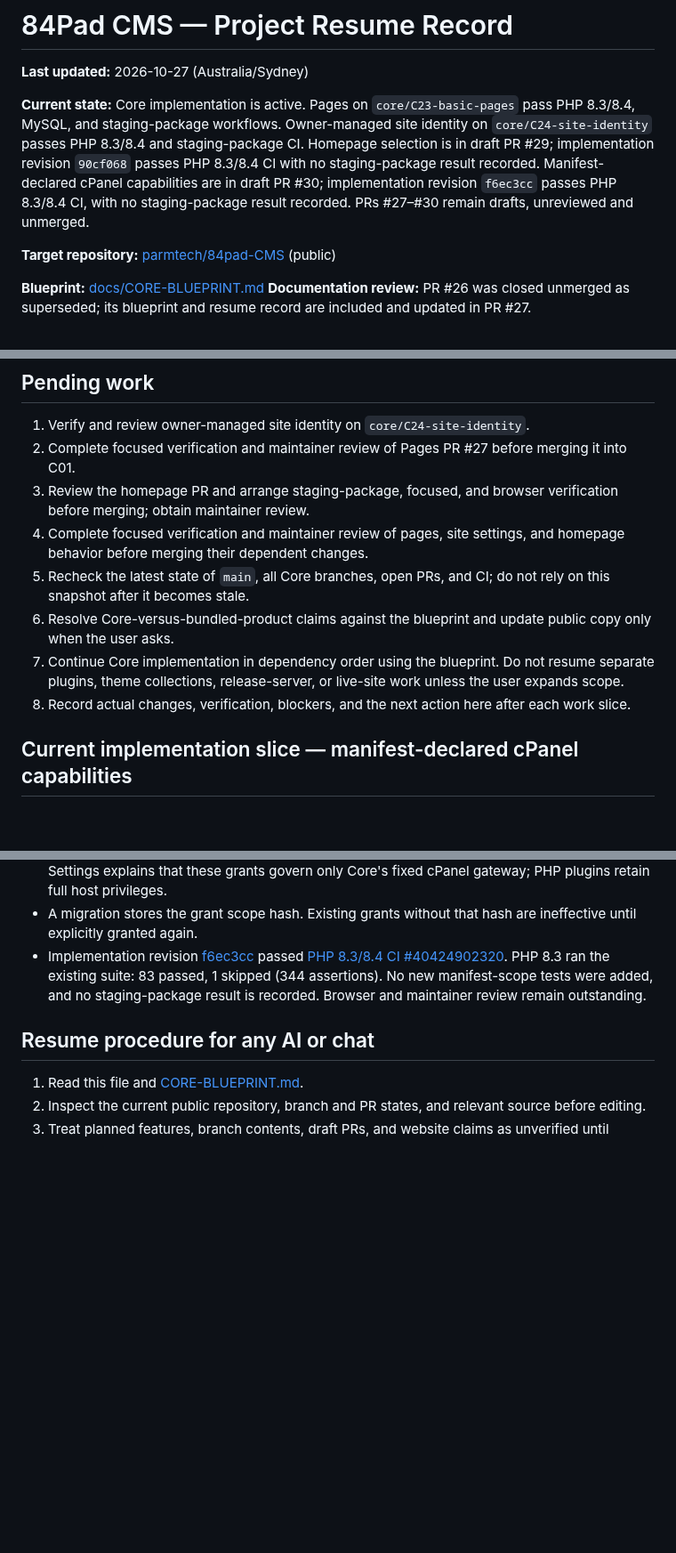
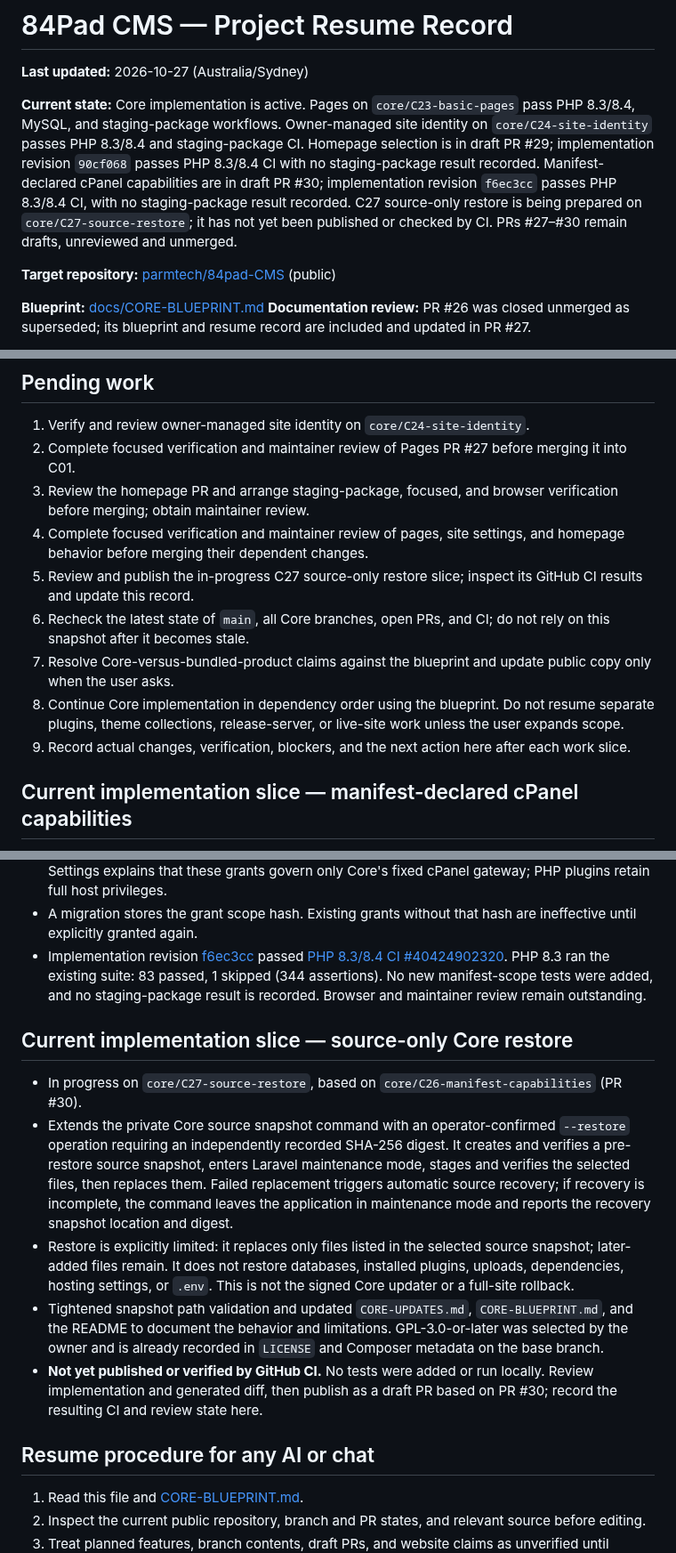
Before and after one commit to parmtech/84pad-CMS, a Markdown page: docs/PROGRESS.md, 3 parts joined by grey strips. Shown at 89% size. Rendered like a GitHub page; blank space fills up the shorter version.

Commit message:
Record C27 Core source restore checkpoint

```diff
--- a/docs/PROGRESS.md
+++ b/docs/PROGRESS.md
@@ -2,7 +2,7 @@
 
 **Last updated:** 2026-10-27 (Australia/Sydney)
 
-**Current state:** Core implementation is active. Pages on `core/C23-basic-pages` pass PHP 8.3/8.4, MySQL, and staging-package workflows. Owner-managed site identity on `core/C24-site-identity` passes PHP 8.3/8.4 and staging-package CI. Homepage selection is in draft PR #29; implementation revision `90cf068` passes PHP 8.3/8.4 CI with no staging-package result recorded. Manifest-declared cPanel capabilities are in draft PR #30; implementation revision `f6ec3cc` passes PHP 8.3/8.4 CI, with no staging-package result recorded. PRs #27–#30 remain drafts, unreviewed and unmerged.
+**Current state:** Core implementation is active. Pages on `core/C23-basic-pages` pass PHP 8.3/8.4, MySQL, and staging-package workflows. Owner-managed site identity on `core/C24-site-identity` passes PHP 8.3/8.4 and staging-package CI. Homepage selection is in draft PR #29; implementation revision `90cf068` passes PHP 8.3/8.4 CI with no staging-package result recorded. Manifest-declared cPanel capabilities are in draft PR #30; implementation revision `f6ec3cc` passes PHP 8.3/8.4 CI, with no staging-package result recorded. C27 source-only restore is being prepared on `core/C27-source-restore`; it has not yet been published or checked by CI. PRs #27–#30 remain drafts, unreviewed and unmerged.
 
 **Target repository:** [parmtech/84pad-CMS](https://github.com/parmtech/84pad-CMS) (public)
 
@@ -87,10 +87,11 @@
 2. Complete focused verification and maintainer review of Pages PR #27 before merging it into C01.
 3. Review the homepage PR and arrange staging-package, focused, and browser verification before merging; obtain maintainer review.
 4. Complete focused verification and maintainer review of pages, site settings, and homepage behavior before merging their dependent changes.
-5. Recheck the latest state of `main`, all Core branches, open PRs, and CI; do not rely on this snapshot after it becomes stale.
-6. Resolve Core-versus-bundled-product claims against the blueprint and update public copy only when the user asks.
-7. Continue Core implementation in dependency order using the blueprint. Do not resume separate plugins, theme collections, release-server, or live-site work unless the user expands scope.
-8. Record actual changes, verification, blockers, and the next action here after each work slice.
+5. Review and publish the in-progress C27 source-only restore slice; inspect its GitHub CI results and update this record.
+6. Recheck the latest state of `main`, all Core branches, open PRs, and CI; do not rely on this snapshot after it becomes stale.
+7. Resolve Core-versus-bundled-product claims against the blueprint and update public copy only when the user asks.
+8. Continue Core implementation in dependency order using the blueprint. Do not resume separate plugins, theme collections, release-server, or live-site work unless the user expands scope.
+9. Record actual changes, verification, blockers, and the next action here after each work slice.
 
 ## Current implementation slice — manifest-declared cPanel capabilities
 
@@ -101,6 +102,14 @@
 - A migration stores the grant scope hash. Existing grants without that hash are ineffective until explicitly granted again.
 - Implementation revision [f6ec3cc](https://github.com/parmtech/84pad-CMS/commit/f6ec3cc7eab55bb32b8d7a0520c8934869816520) passed [PHP 8.3/8.4 CI #40424902320](https://github.com/parmtech/84pad-CMS/actions/runs/40424902320). PHP 8.3 ran the existing suite: 83 passed, 1 skipped (344 assertions). No new manifest-scope tests were added, and no staging-package result is recorded. Browser and maintainer review remain outstanding.
 
+## Current implementation slice — source-only Core restore
+
+- In progress on `core/C27-source-restore`, based on `core/C26-manifest-capabilities` (PR #30).
+- Extends the private Core source snapshot command with an operator-confirmed `--restore` operation requiring an independently recorded SHA-256 digest. It creates and verifies a pre-restore source snapshot, enters Laravel maintenance mode, stages and verifies the selected files, then replaces them. Failed replacement triggers automatic source recovery; if recovery is incomplete, the command leaves the application in maintenance mode and reports the recovery snapshot location and digest.
+- Restore is explicitly limited: it replaces only files listed in the selected source snapshot; later-added files remain. It does not restore databases, installed plugins, uploads, dependencies, hosting settings, or `.env`. This is not the signed Core updater or a full-site rollback.
+- Tightened snapshot path validation and updated `CORE-UPDATES.md`, `CORE-BLUEPRINT.md`, and the README to document the behavior and limitations. GPL-3.0-or-later was selected by the owner and is already recorded in `LICENSE` and Composer metadata on the base branch.
+- **Not yet published or verified by GitHub CI.** No tests were added or run locally. Review implementation and generated diff, then publish as a draft PR based on PR #30; record the resulting CI and review state here.
+
 ## Resume procedure for any AI or chat
 
 1. Read this file and [CORE-BLUEPRINT.md](CORE-BLUEPRINT.md).
```
